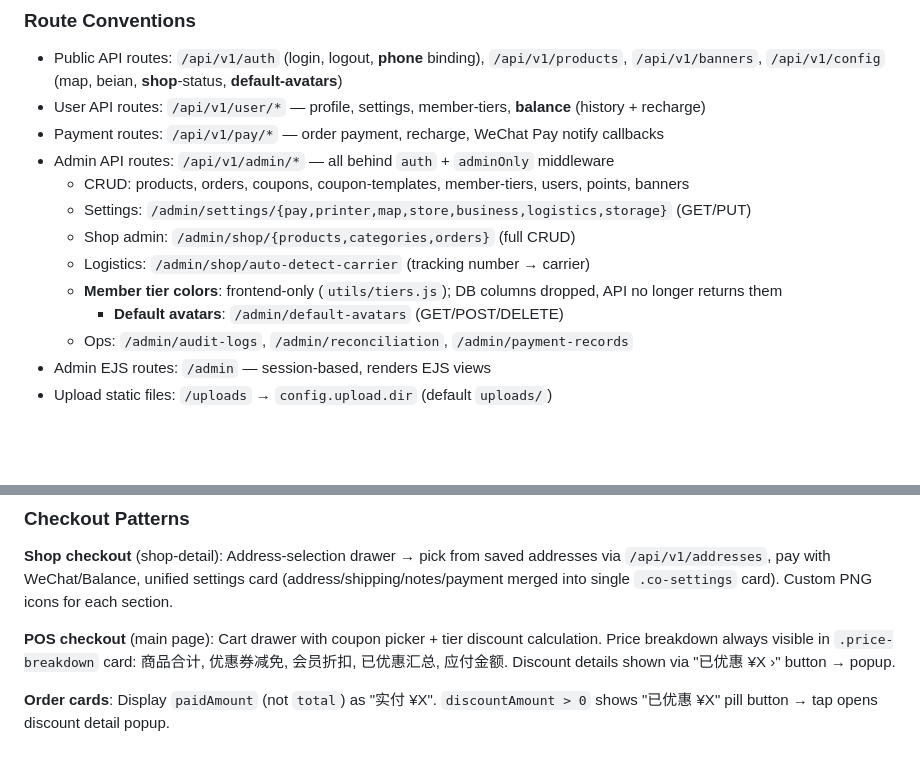
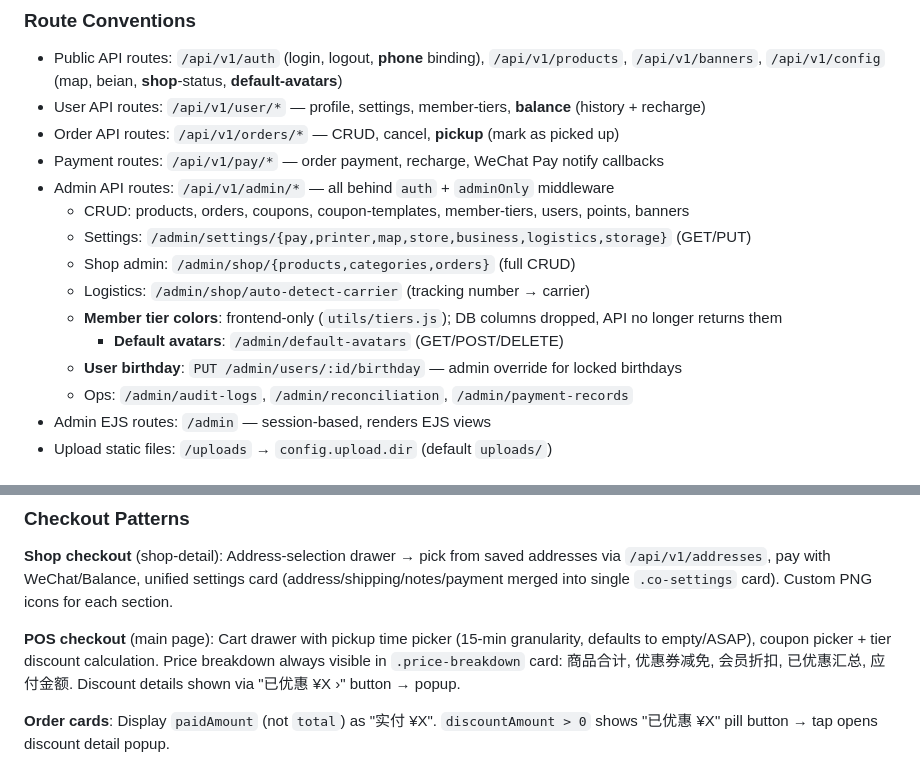
Before and after one commit to LeeCasper/pizza-miniprogram, a Markdown page: CLAUDE.md, 2 parts joined by grey strips. Drawn GitHub-style; blank space fills up the shorter version.

```diff
--- a/CLAUDE.md
+++ b/CLAUDE.md
@@ -110,6 +112,7 @@ src/
 
 - Public API routes: `/api/v1/auth` (login, logout, **phone** binding), `/api/v1/products`, `/api/v1/banners`, `/api/v1/config` (map, beian, **shop**-status, **default-avatars**)
 - User API routes: `/api/v1/user/*` — profile, settings, member-tiers, **balance** (history + recharge)
+- Order API routes: `/api/v1/orders/*` — CRUD, cancel, **pickup** (mark as picked up)
 - Payment routes: `/api/v1/pay/*` — order payment, recharge, WeChat Pay notify callbacks
 - Admin API routes: `/api/v1/admin/*` — all behind `auth` + `adminOnly` middleware
   - CRUD: products, orders, coupons, coupon-templates, member-tiers, users, points, banners
@@ -118,6 +121,7 @@ src/
   - Logistics: `/admin/shop/auto-detect-carrier` (tracking number → carrier)
   - **Member tier colors**: frontend-only (`utils/tiers.js`); DB columns dropped, API no longer returns them
 	  - **Default avatars**: `/admin/default-avatars` (GET/POST/DELETE)
+  - **User birthday**: `PUT /admin/users/:id/birthday` — admin override for locked birthdays
   - Ops: `/admin/audit-logs`, `/admin/reconciliation`, `/admin/payment-records`
 - Admin EJS routes: `/admin` — session-based, renders EJS views
 - Upload static files: `/uploads` → `config.upload.dir` (default `uploads/`)
@@ -490,7 +499,7 @@ box-shadow: inset 0 2rpx 4rpx rgba(255,255,255,0.85), 0 6rpx 18rpx rgba(120,108,
 
 **Shop checkout** (shop-detail): Address-selection drawer → pick from saved addresses via `/api/v1/addresses`, pay with WeChat/Balance, unified settings card (address/shipping/notes/payment merged into single `.co-settings` card). Custom PNG icons for each section.
 
-**POS checkout** (main page): Cart drawer with coupon picker + tier discount calculation. Price breakdown always visible in `.price-breakdown` card: 商品合计, 优惠券减免, 会员折扣, 已优惠汇总, 应付金额. Discount details shown via "已优惠 ¥X ›" button → popup.
+**POS checkout** (main page): Cart drawer with pickup time picker (15-min granularity, defaults to empty/ASAP), coupon picker + tier discount calculation. Price breakdown always visible in `.price-breakdown` card: 商品合计, 优惠券减免, 会员折扣, 已优惠汇总, 应付金额. Discount details shown via "已优惠 ¥X ›" button → popup.
 
 **Order cards**: Display `paidAmount` (not `total`) as "实付 ¥X". `discountAmount > 0` shows "已优惠 ¥X" pill button → tap opens discount detail popup.
 
```
Also changed, not shown: other parts of CLAUDE.md (+11 -4 lines).
